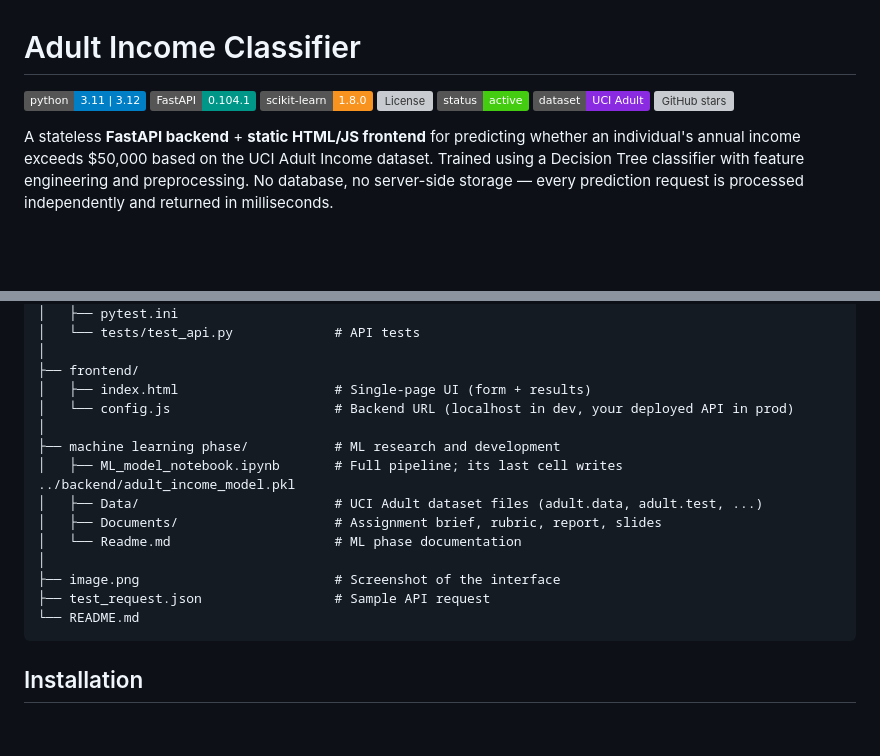
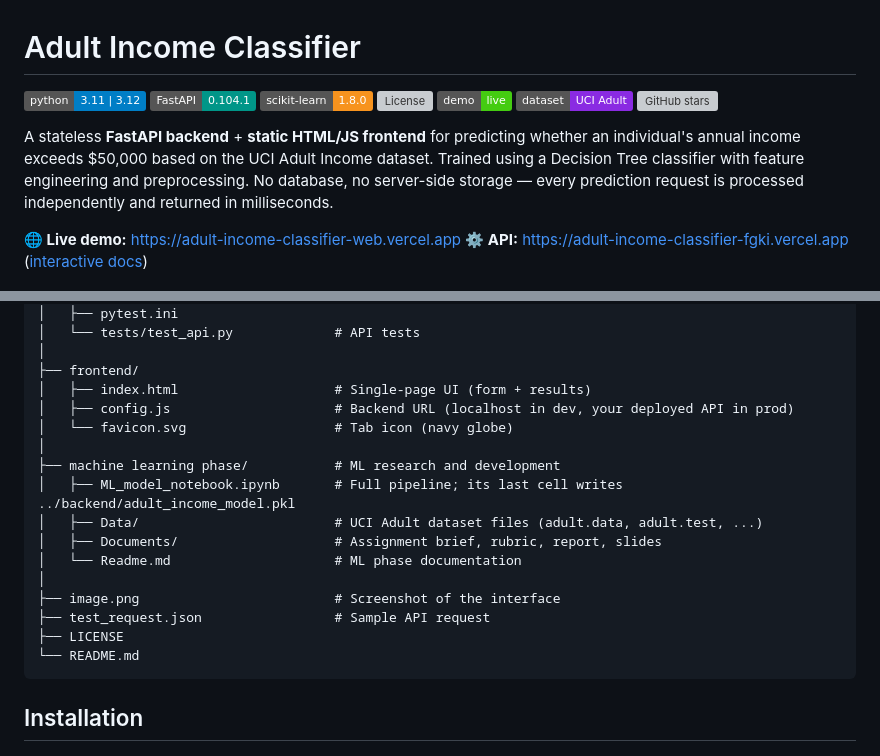
Before and after one commit to AbdouSalamSisawo/adult-income-classifier, a Markdown page: README.md, 2 parts joined by grey strips. Drawn GitHub-style; badges without logos; blank space fills up the shorter version; grey boxes are pictures that could not be loaded.

````diff
--- a/README.md
+++ b/README.md
@@ -4,11 +4,14 @@
 [![FastAPI](https://img.shields.io/badge/FastAPI-0.104.1-009688)](https://fastapi.tiangolo.com)
 [![Scikit-learn](https://img.shields.io/badge/scikit--learn-1.8.0-F7931E)](https://scikit-learn.org)
 [![License](https://img.shields.io/github/license/AbdouSalamSisawo/adult-income-classifier)](LICENSE)
-[![Status](https://img.shields.io/badge/status-active-brightgreen)](#status)
-[![Dataset](https://img.shields.io/badge/dataset-UCI%20Adult-blueviolet)](https://archive.ics.uci.edu/ml/datasets/adult)
+[![Live Demo](https://img.shields.io/badge/demo-live-brightgreen)](https://adult-income-classifier-web.vercel.app)
+[![Dataset](https://img.shields.io/badge/dataset-UCI%20Adult-blueviolet)](https://archive.ics.uci.edu/dataset/2/adult)
 [![GitHub stars](https://img.shields.io/github/stars/AbdouSalamSisawo/adult-income-classifier?style=social)](https://github.com/AbdouSalamSisawo/adult-income-classifier/stargazers)
 
 A stateless **FastAPI backend** + **static HTML/JS frontend** for predicting whether an individual's annual income exceeds $50,000 based on the UCI Adult Income dataset. Trained using a Decision Tree classifier with feature engineering and preprocessing. No database, no server-side storage — every prediction request is processed independently and returned in milliseconds.
+
+**🌐 Live demo:** https://adult-income-classifier-web.vercel.app
+**⚙️ API:** https://adult-income-classifier-fgki.vercel.app ([interactive docs](https://adult-income-classifier-fgki.vercel.app/docs))
 
 ![Adult Income Classifier Interface](image.png)
 
@@ -61,7 +64,8 @@ adult-income-classifier/
 │
 ├── frontend/
 │   ├── index.html                    # Single-page UI (form + results)
-│   └── config.js                     # Backend URL (localhost in dev, your deployed API in prod)
+│   ├── config.js                     # Backend URL (localhost in dev, your deployed API in prod)
+│   └── favicon.svg                   # Tab icon (navy globe)
 │
 ├── machine learning phase/           # ML research and development
 │   ├── ML_model_notebook.ipynb       # Full pipeline; its last cell writes ../backend/adult_income_model.pkl
@@ -71,6 +75,7 @@ adult-income-classifier/
 │
 ├── image.png                         # Screenshot of the interface
 ├── test_request.json                 # Sample API request
+├── LICENSE
 └── README.md
 ```
 
````
Also changed, not shown: other parts of README.md (+36 -1 lines).
